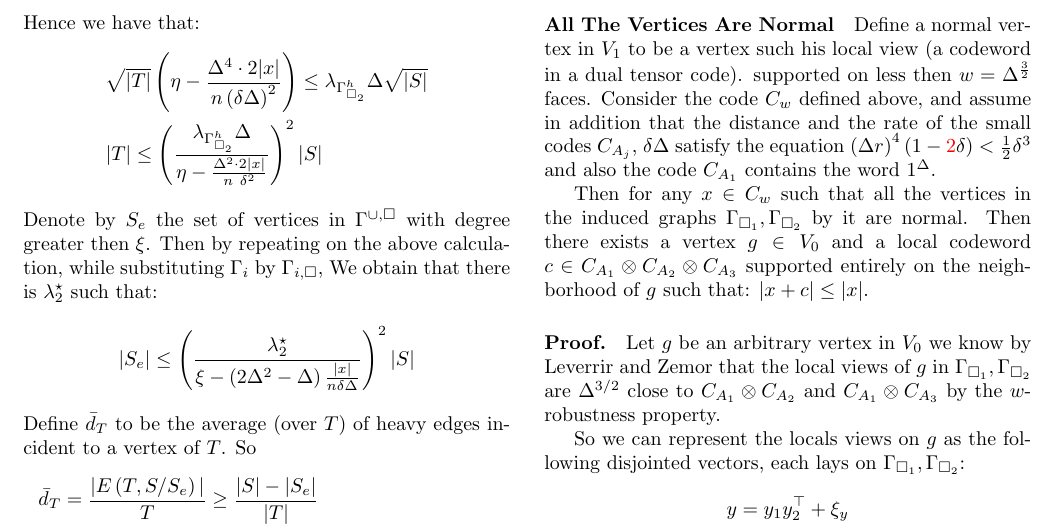
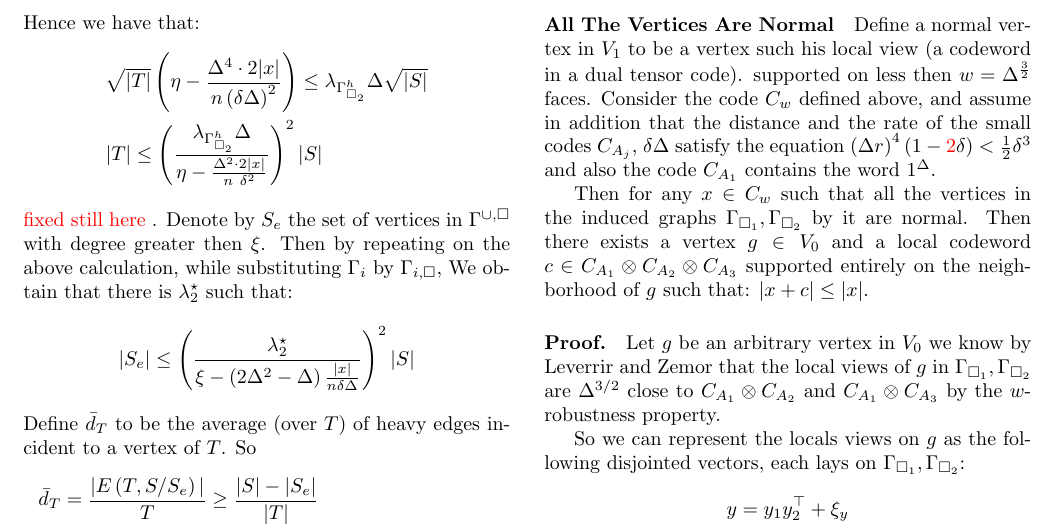
Before and after one commit to dudupo/Academic, a LaTeX document (projects/NLTES_project/ltc_v2.tex): part of page 2 of 3, cut so that both start at the same text. Compiled offline with pdfLaTeX.

Commit message:
compiling -Thu Sep 15 07:11:45 PM IDT 2022

```diff
--- a/projects/NLTES_project/ltc_v2.tex
+++ b/projects/NLTES_project/ltc_v2.tex
@@ -217,7 +217,7 @@
 	& |T| \le \left( \frac{ \lambda_{\Gsbh}\Delta}{\eta - \frac{\Delta^{2}\cdot 2|x|}{n\ \delta^{2}} } \right)^{2} |S|
       \end{split}
     \end{equation*}
-    Denote by $S_{e}$ the set of vertices in $\Guq$ with degree greater then $\xi$. Then by repeating on the above calculation, while substituting $\Gamma_{i}$ by $\Gamma_{i, \square}$, We obtain that there is $\lambda^{\star}_{2}$ such that:
+    \color{red} fixed still here \color{black}. Denote by $S_{e}$ the set of vertices in $\Guq$ with degree greater then $\xi$. Then by repeating on the above calculation, while substituting $\Gamma_{i}$ by $\Gamma_{i, \square}$, We obtain that there is $\lambda^{\star}_{2}$ such that:
      \begin{equation*}
       \begin{split}
 	& |S_{e}| \le \left(\frac{\lambda^{\star}_{2}}{\xi - \left(2\Delta^{2} - \Delta  \right)\frac{|x|}{n \delta\Delta}}\right)^{2}|S|
```
Also changed, not shown: projects/pdfs/ltc_v2.pdf.
